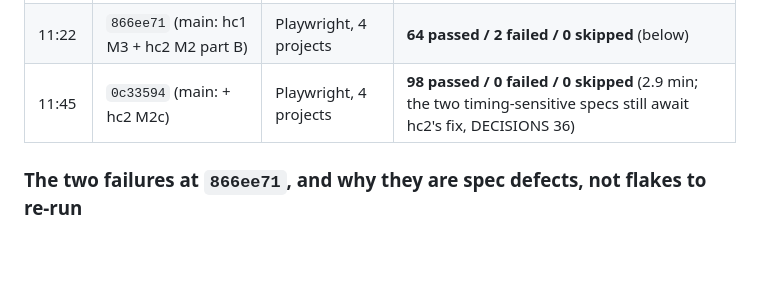
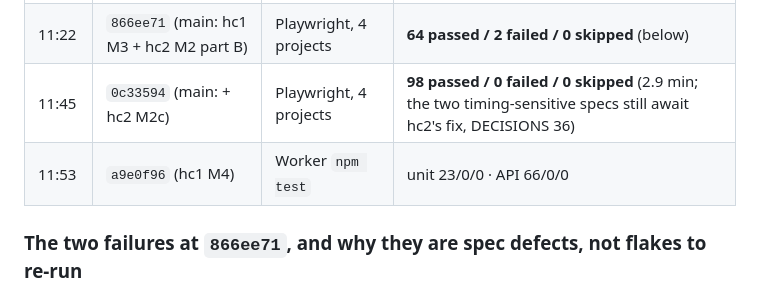
Before and after one commit to alexjpower74-create/home-care-visits, a Markdown page: docs/build-report.md, the part around the change. GitHub-like rendering; blank space fills up the shorter version.

Commit message:
Build report: pinned Worker QA at a9e0f96 (hc1 M4), 23 + 66 green
Co-Authored-By: Claude Opus 5 <noreply@anthropic.com>
Claude-Session: https://claude.ai/code/session_01DfRcUa8LEFegGpjK1Vn4gV

```diff
--- a/docs/build-report.md
+++ b/docs/build-report.md
@@ -14,6 +14,7 @@ port 7909 (`rig qa --ref <sha>`), never from a slice's tree. The slices' own rep
 | 11:04 | `f367d7d` (hc1 M3) | Worker `npm test` | unit 23/0/0 · API 66/0/0 |
 | 11:22 | `866ee71` (main: hc1 M3 + hc2 M2 part B) | Playwright, 4 projects | **64 passed / 2 failed / 0 skipped** (below) |
 | 11:45 | `0c33594` (main: + hc2 M2c) | Playwright, 4 projects | **98 passed / 0 failed / 0 skipped** (2.9 min; the two timing-sensitive specs still await hc2's fix, DECISIONS 36) |
+| 11:53 | `a9e0f96` (hc1 M4) | Worker `npm test` | unit 23/0/0 · API 66/0/0 |
 
 ### The two failures at `866ee71`, and why they are spec defects, not flakes to re-run
 1. `board.spec.mjs` on webkit-390: at "09:29:59" the row was already `missed`. The spec calls `page.clock.install({ time })`,
```
